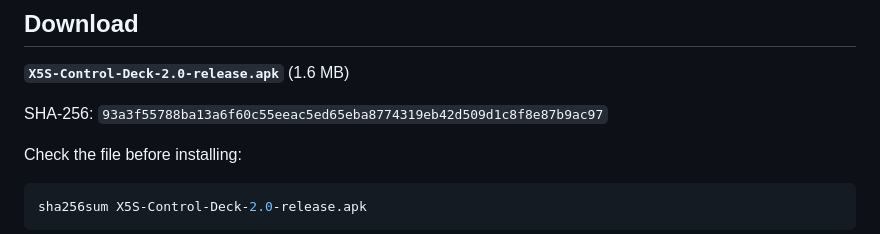
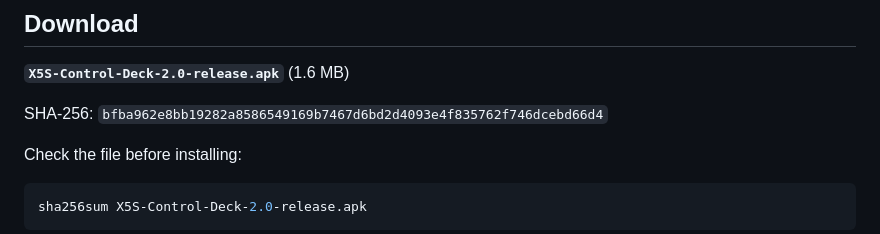
Before and after one commit to Ivanov-k-Ivan/X5S-Control-Deck, a Markdown page: README.md, the part around one of its changes. Drawn GitHub-style.

```diff
--- a/README.md
+++ b/README.md
@@ -21,7 +25,7 @@
 
 **`X5S-Control-Deck-2.0-release.apk`** (1.6 MB)
 
-SHA-256: `93a3f55788ba13a6f60c55eeac5ed65eba8774319eb42d509d1c8f8e87b9ac97`
+SHA-256: `bfba962e8bb19282a8586549169b7467d6bd2d4093e4f835762f746dcebd66d4`
 
 Check the file before installing:
 
```
Also changed, not shown: other parts of README.md (+4 -0 lines), screenshot-sticks.png (added), 1 other file.
